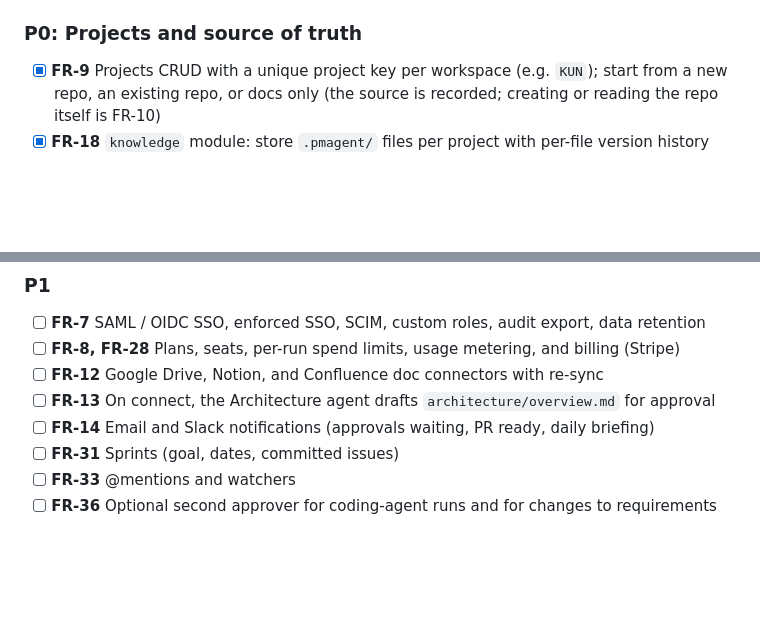
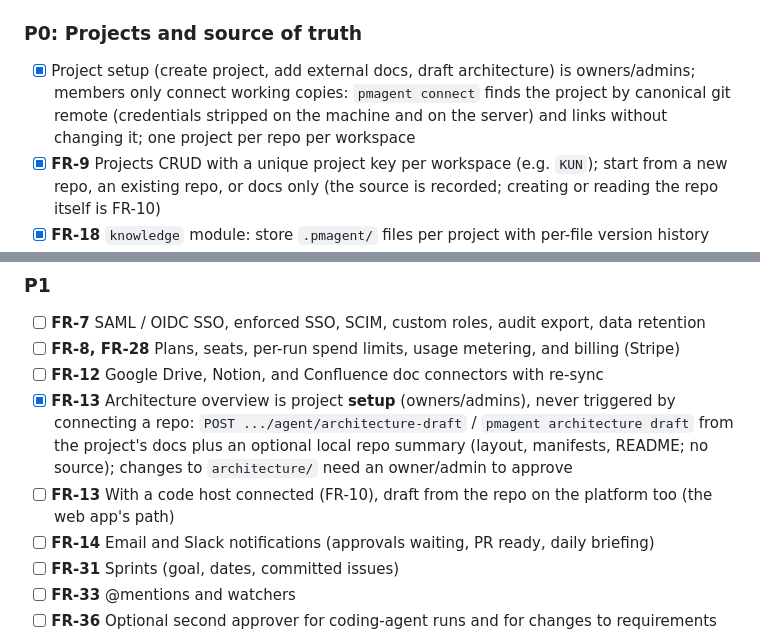
Before and after one commit to adeyemiadekunle/dotrix, a Markdown page: CLAUDE.md, 2 parts joined by grey strips. Drawn GitHub-style; blank space fills up the shorter version.

Commit message:
TODO: project setup vs. working copies; FR-13 as setup work
Co-Authored-By: Claude Opus 5.5 <noreply@anthropic.com>

```diff
--- a/CLAUDE.md
+++ b/CLAUDE.md
@@ -170,6 +170,7 @@ External accounts, keys, and config have to exist before these items can be buil
 
 ### P0: Projects and source of truth
 
+- [x] Project setup (create project, add external docs, draft architecture) is owners/admins; members only connect working copies: `pmagent connect` finds the project by canonical git remote (credentials stripped on the machine and on the server) and links without changing it; one project per repo per workspace
 - [x] **FR-9** Projects CRUD with a unique project key per workspace (e.g. `KUN`); start from a new repo, an existing repo, or docs only (the source is recorded; creating or reading the repo itself is FR-10)
 - [x] **FR-18** `knowledge` module: store `.pmagent/` files per project with per-file version history (content, diff, author, instructed_by, approved_by); restore an earlier version
 - [x] **FR-15** Scaffold the full `.pmagent/` structure on project creation (`pmagent_engine.layout.skeleton`, the PRD layout)
@@ -230,7 +231,8 @@ External accounts, keys, and config have to exist before these items can be buil
 - [ ] **FR-7** SAML / OIDC SSO, enforced SSO, SCIM, custom roles, audit export, data retention
 - [ ] **FR-8, FR-28** Plans, seats, per-run spend limits, usage metering, and billing (Stripe)
 - [ ] **FR-12** Google Drive, Notion, and Confluence doc connectors with re-sync
-- [ ] **FR-13** On connect, the Architecture agent drafts `architecture/overview.md` for approval
+- [x] **FR-13** Architecture overview is project **setup** (owners/admins), never triggered by connecting a repo: `POST .../agent/architecture-draft` / `pmagent architecture draft` from the project's docs plus an optional local repo summary (layout, manifests, README; no source); changes to `architecture/` need an owner/admin to approve
+- [ ] **FR-13** With a code host connected (FR-10), draft from the repo on the platform too (the web app's path)
 - [ ] **FR-14** Email and Slack notifications (approvals waiting, PR ready, daily briefing)
 - [ ] **FR-31** Sprints (goal, dates, committed issues)
 - [ ] **FR-33** @mentions and watchers
```
